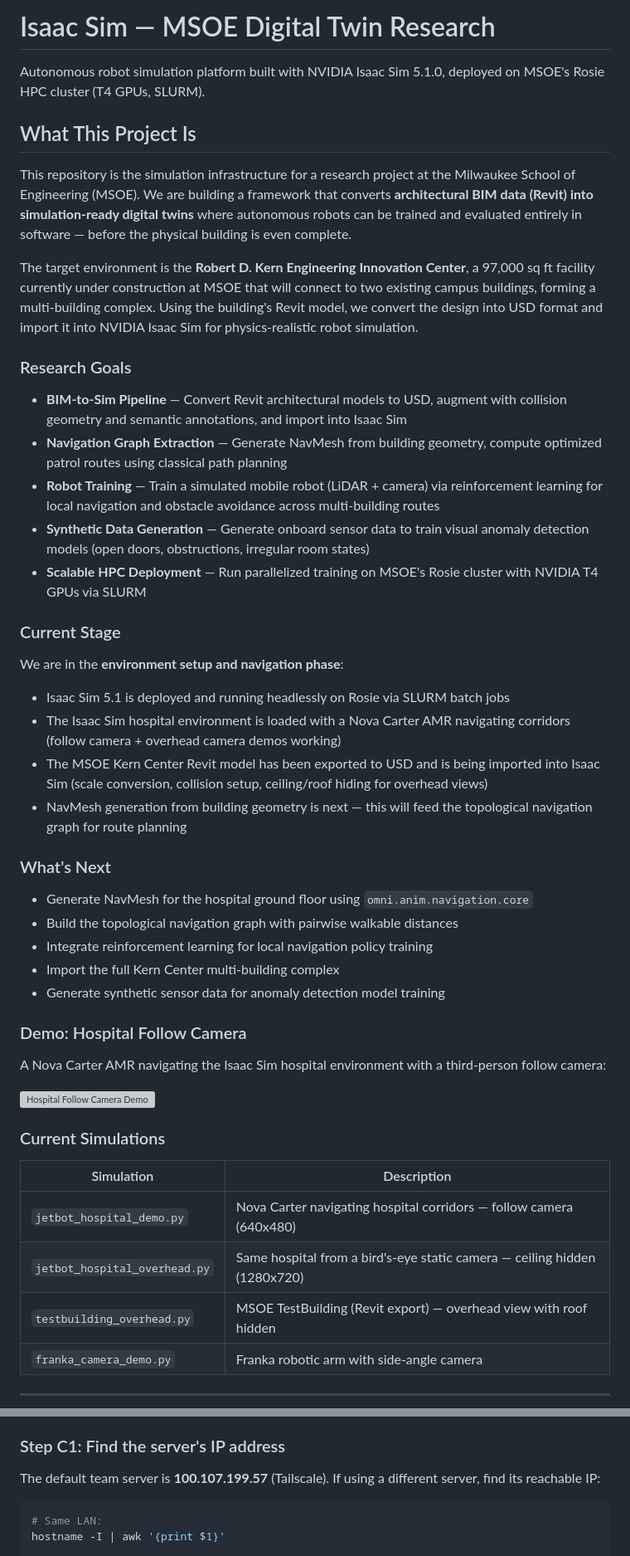
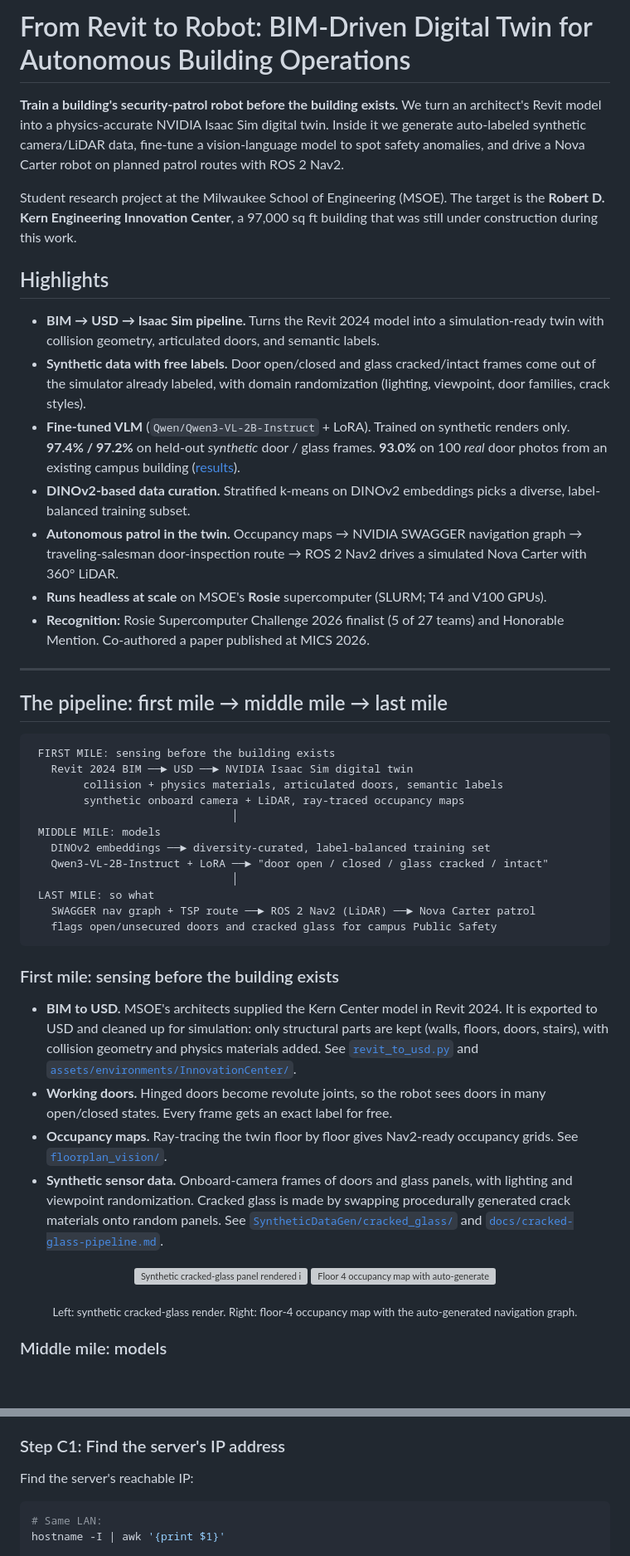
Before and after one commit to manchado53/Isaac-Sim-MSOE, a Markdown page: README.md, 2 parts joined by grey strips. Shown at 83% size. Rendered like a GitHub page; blank space fills up the shorter version; grey boxes are pictures that could not be loaded.

````diff
--- a/README.md
+++ b/README.md
@@ -1,50 +1,51 @@
-# Isaac Sim — MSOE Digital Twin Research
+# From Revit to Robot: BIM-Driven Digital Twin for Autonomous Building Operations
 
-Autonomous robot simulation platform built with NVIDIA Isaac Sim 5.1.0, deployed on MSOE's Rosie HPC cluster (T4 GPUs, SLURM).
+**Train a building's security-patrol robot before the building exists.** We turn an architect's Revit model into a physics-accurate NVIDIA Isaac Sim digital twin. Inside it we generate auto-labeled synthetic camera/LiDAR data, fine-tune a vision-language model to spot safety anomalies, and drive a Nova Carter robot on planned patrol routes with ROS 2 Nav2.
 
-## What This Project Is
+Student research project at the Milwaukee School of Engineering (MSOE). The target is the **Robert D. Kern Engineering Innovation Center**, a 97,000 sq ft building that was still under construction during this work.
 
-This repository is the simulation infrastructure for a research project at the Milwaukee School of Engineering (MSOE). We are building a framework that converts **architectural BIM data (Revit) into simulation-ready digital twins** where autonomous robots can be trained and evaluated entirely in software — before the physical building is even complete.
+## Highlights
 
-The target environment is the **Robert D. Kern Engineering Innovation Center**, a 97,000 sq ft facility currently under construction at MSOE that will connect to two existing campus buildings, forming a multi-building complex. Using the building's Revit model, we convert the design into USD format and import it into NVIDIA Isaac Sim for physics-realistic robot simulation.
-
-### Research Goals
-
-- **BIM-to-Sim Pipeline** — Convert Revit architectural models to USD, augment with collision geometry and semantic annotations, and import into Isaac Sim
-- **Navigation Graph Extraction** — Generate NavMesh from building geometry, compute optimized patrol routes using classical path planning
-- **Robot Training** — Train a simulated mobile robot (LiDAR + camera) via reinforcement learning for local navigation and obstacle avoidance across multi-building routes
-- **Synthetic Data Generation** — Generate onboard sensor data to train visual anomaly detection models (open doors, obstructions, irregular room states)
-- **Scalable HPC Deployment** — Run parallelized training on MSOE's Rosie cluster with NVIDIA T4 GPUs via SLURM
-
-### Current Stage
-
-We are in the **environment setup and navigation phase**:
-- Isaac Sim 5.1 is deployed and running headlessly on Rosie via SLURM batch jobs
-- The Isaac Sim hospital environment is loaded with a Nova Carter AMR navigating corridors (follow camera + overhead camera demos working)
-- The MSOE Kern Center Revit model has been exported to USD and is being imported into Isaac Sim (scale conversion, collision setup, ceiling/roof hiding for overhead views)
-- NavMesh generation from building geometry is next — this will feed the topological navigation graph for route planning
-
-### What's Next
-
-- Generate NavMesh for the hospital ground floor using `omni.anim.navigation.core`
-- Build the topological navigation graph with pairwise walkable distances
-- Integrate reinforcement learning for local navigation policy training
-- Import the full Kern Center multi-building complex
-- Generate synthetic sensor data for anomaly detection model training
-
-### Demo: Hospital Follow Camera
-
-A Nova Carter AMR navigating the Isaac Sim hospital environment with a third-person follow camera:
-
-![Hospital Follow Camera Demo](assets/demos/hospital_follow_cam_10s.mp4)
-
-### Current Simulations
-
-| Simulation | Description |
-|---|---|
-| `jetbot_hospital_demo.py` | Nova Carter navigating hospital corridors — follow camera (640x480) |
-| `jetbot_hospital_overhead.py` | Same hospital from a bird's-eye static camera — ceiling hidden (1280x720) |
-| `testbuilding_overhead.py` | MSOE TestBuilding (Revit export) — overhead view with roof hidden |
-| `franka_camera_demo.py` | Franka robotic arm with side-angle camera |
+- **BIM → USD → Isaac Sim pipeline.** Turns the Revit 2024 model into a simulation-ready twin with collision geometry, articulated doors, and semantic labels.
+- **Synthetic data with free labels.** Door open/closed and glass cracked/intact frames come out of the simulator already labeled, with domain randomization (lighting, viewpoint, door families, crack styles).
+- **Fine-tuned VLM** (`Qwen/Qwen3-VL-2B-Instruct` + LoRA). Trained on synthetic renders only. **97.4% / 97.2%** on held-out *synthetic* door / glass frames. **93.0%** on 100 *real* door photos from an existing campus building ([results](#results)).
+- **DINOv2-based data curation.** Stratified k-means on DINOv2 embeddings picks a diverse, label-balanced training subset.
+- **Autonomous patrol in the twin.** Occupancy maps → NVIDIA SWAGGER navigation graph → traveling-salesman door-inspection route → ROS 2 Nav2 drives a simulated Nova Carter with 360° LiDAR.
+- **Runs headless at scale** on MSOE's **Rosie** supercomputer (SLURM; T4 and V100 GPUs).
+- **Recognition:** Rosie Supercomputer Challenge 2026 finalist (5 of 27 teams) and Honorable Mention. Co-authored a paper published at MICS 2026.
+  <!-- TODO(Adrian): add the MICS 2026 paper title + link, and a Rosie Challenge link if public. -->
 
 ---
+
+## The pipeline: first mile → middle mile → last mile
+
+```
+ FIRST MILE: sensing before the building exists
+   Revit 2024 BIM ──► USD ──► NVIDIA Isaac Sim digital twin
+        collision + physics materials, articulated doors, semantic labels
+        synthetic onboard camera + LiDAR, ray-traced occupancy maps
+                               │
+ MIDDLE MILE: models
+   DINOv2 embeddings ──► diversity-curated, label-balanced training set
+   Qwen3-VL-2B-Instruct + LoRA ──► "door open / closed / glass cracked / intact"
+                               │
+ LAST MILE: so what
+   SWAGGER nav graph + TSP route ──► ROS 2 Nav2 (LiDAR) ──► Nova Carter patrol
+   flags open/unsecured doors and cracked glass for campus Public Safety
+```
+
+### First mile: sensing before the building exists
+
+- **BIM to USD.** MSOE's architects supplied the Kern Center model in Revit 2024. It is exported to USD and cleaned up for simulation: only structural parts are kept (walls, floors, doors, stairs), with collision geometry and physics materials added. See [`revit_to_usd.py`](revit_to_usd.py) and [`assets/environments/InnovationCenter/`](assets/environments/InnovationCenter/README.md).
+- **Working doors.** Hinged doors become revolute joints, so the robot sees doors in many open/closed states. Every frame gets an exact label for free.
+- **Occupancy maps.** Ray-tracing the twin floor by floor gives Nav2-ready occupancy grids. See [`floorplan_vision/`](floorplan_vision/README.md).
+- **Synthetic sensor data.** Onboard-camera frames of doors and glass panels, with lighting and viewpoint randomization. Cracked glass is made by swapping procedurally generated crack materials onto random panels. See [`SyntheticDataGen/cracked_glass/`](SyntheticDataGen/cracked_glass/README.md) and [`docs/cracked-glass-pipeline.md`](docs/cracked-glass-pipeline.md).
+
+<p align="center">
+  <img src="paper_figures/hero/hero_cracked_panel.jpg" alt="Synthetic cracked-glass panel rendered in Isaac Sim" width="48%">
+  <img src="assets/environments/InnovationCenter/navgraphs/floor_4_auto_navgraph.png" alt="Floor 4 occupancy map with auto-generated navigation graph" width="48%">
+</p>
+<p align="center"><sub>Left: synthetic cracked-glass render. Right: floor-4 occupancy map with the auto-generated navigation graph.</sub></p>
+
+### Middle mile: models
+
@@ -300,7 +311,7 @@ Stream Isaac Sim's GUI from a standalone server (not Rosie) to a remote computer
 
 ### Step C1: Find the server's IP address
 
-The default team server is **100.107.199.57** (Tailscale). If using a different server, find its reachable IP:
+Find the server's reachable IP:
 
 ```bash
 # Same LAN:
````
Also changed, not shown: other parts of README.md (+89 -104 lines).
